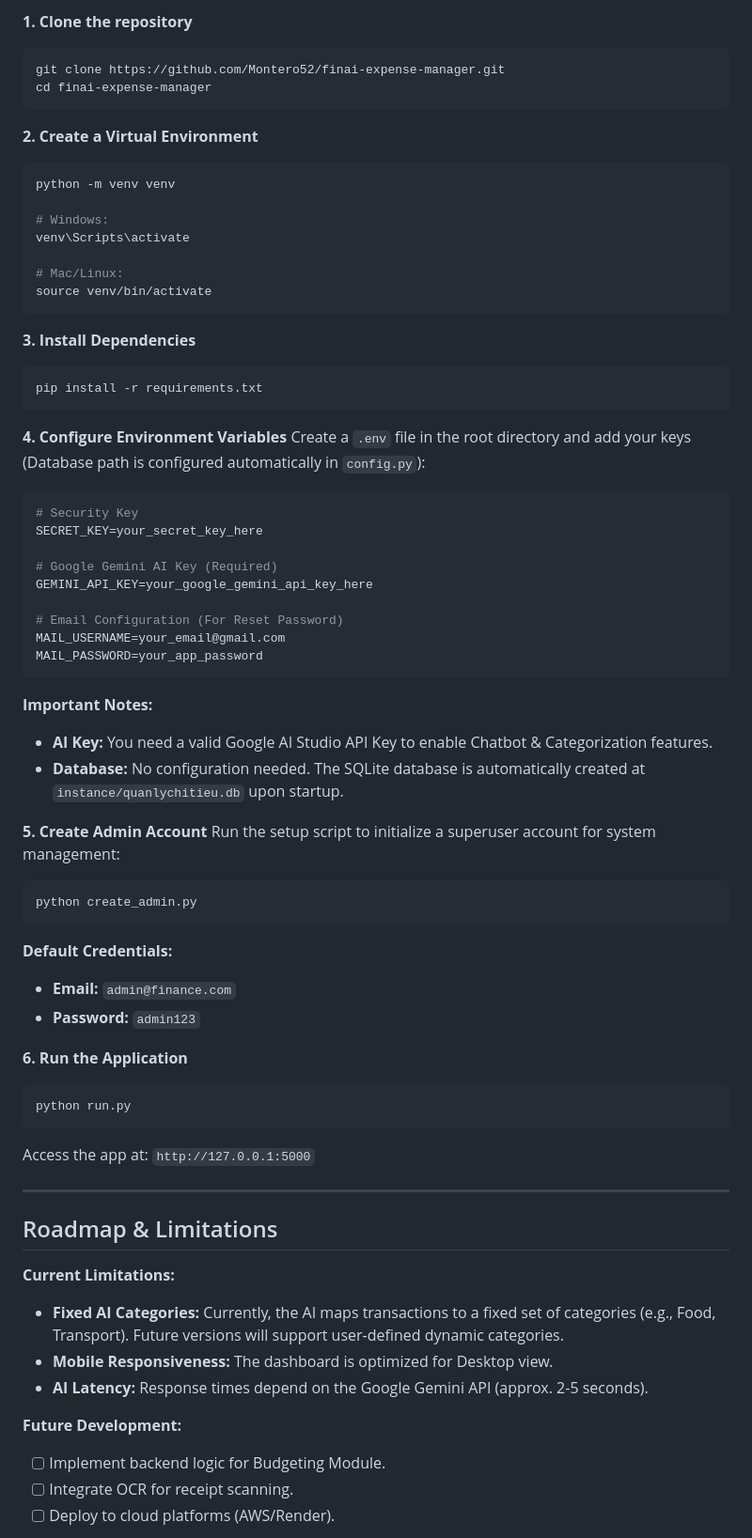
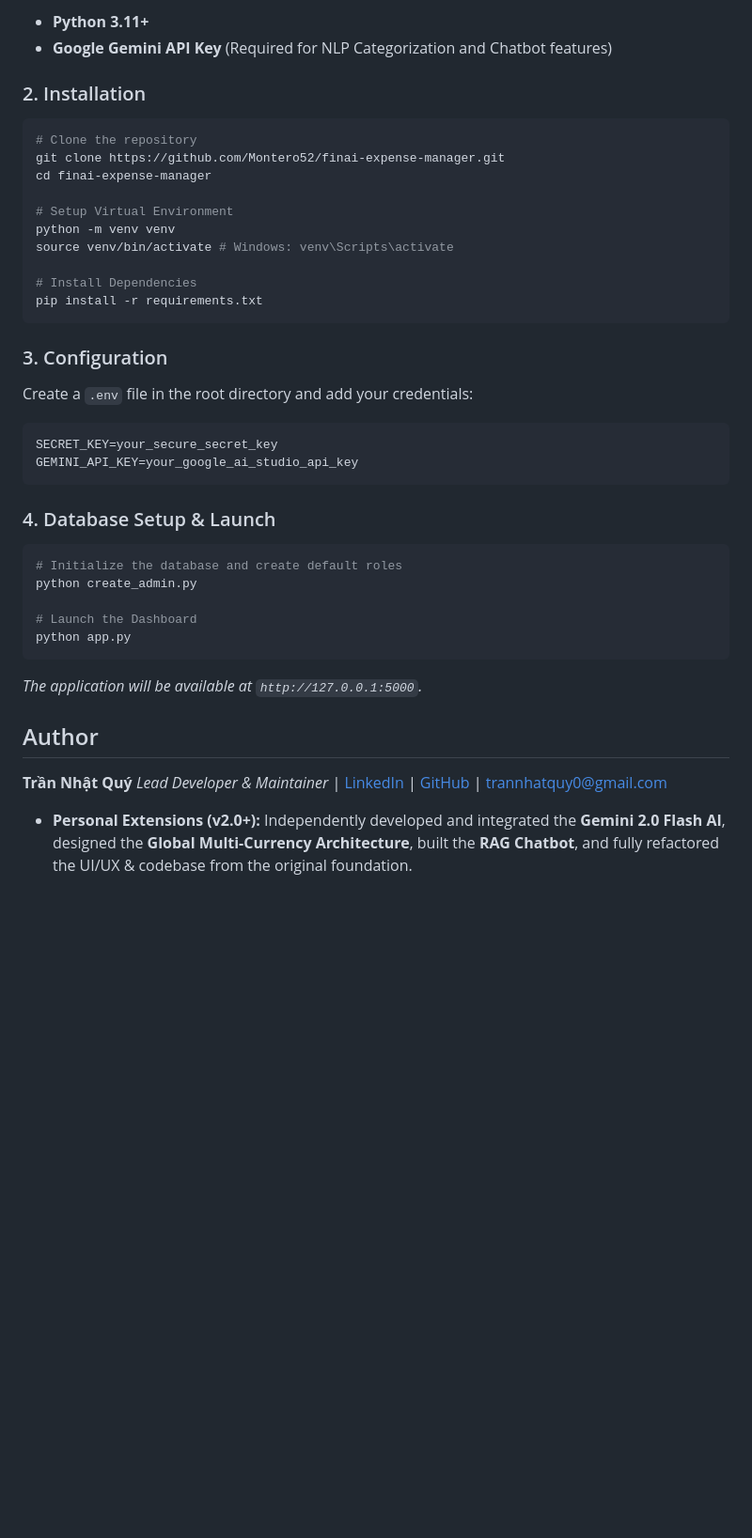
Before and after one commit to Montero52/finai-expense-manager, a Markdown page: README.md, the part around one of its changes. Shown at 94% size. GitHub-like rendering; blank space fills up the shorter version.

````diff
--- a/README.md
+++ b/README.md
@@ -65,83 +69,50 @@ The following modules are visible in the user interface but are currently partia
 
-**1. Clone the repository**
+* **Python 3.11+**
+* **Google Gemini API Key** (Required for NLP Categorization and Chatbot features)
+
+### 2. Installation
 
 ```bash
+# Clone the repository
 git clone https://github.com/Montero52/finai-expense-manager.git
 cd finai-expense-manager
-```
 
-**2. Create a Virtual Environment**
+# Setup Virtual Environment
+python -m venv venv
+source venv/bin/activate # Windows: venv\Scripts\activate
 
-```bash
-python -m venv venv
-
-# Windows:
-venv\Scripts\activate
-
-# Mac/Linux:
-source venv/bin/activate
-```
-
-**3. Install Dependencies**
-
-```bash
+# Install Dependencies
 pip install -r requirements.txt
 ```
 
-**4. Configure Environment Variables**
-Create a `.env` file in the root directory and add your keys (Database path is configured automatically in `config.py`):
+### 3. Configuration
+
+Create a `.env` file in the root directory and add your credentials:
 
 ```env
-# Security Key
-SECRET_KEY=your_secret_key_here
-
-# Google Gemini AI Key (Required)
-GEMINI_API_KEY=your_google_gemini_api_key_here
-
-# Email Configuration (For Reset Password)
-MAIL_USERNAME=your_email@gmail.com
-MAIL_PASSWORD=your_app_password
+SECRET_KEY=your_secure_secret_key
+GEMINI_API_KEY=your_google_ai_studio_api_key
 ```
 
-**Important Notes:**
-
-* **AI Key:** You need a valid Google AI Studio API Key to enable Chatbot & Categorization features.
-* **Database:** No configuration needed. The SQLite database is automatically created at `instance/quanlychitieu.db` upon startup.
-
-
-**5. Create Admin Account**
-Run the setup script to initialize a superuser account for system management:
+### 4. Database Setup & Launch
 
 ```bash
+# Initialize the database and create default roles
 python create_admin.py
+
+# Launch the Dashboard
+python app.py
 ```
 
-**Default Credentials:**
+*The application will be available at `http://127.0.0.1:5000`.*
 
-* **Email:** `admin@finance.com`
-* **Password:** `admin123`
+<!-- ## License
 
-**6. Run the Application**
+This project is licensed under the **MIT License**. It is free to use for academic and personal purposes. See the [LICENSE](https://www.google.com/search?q=LICENSE) file for the full license text. -->
 
-```bash
-python run.py
-```
+## Author
 
-Access the app at: `http://127.0.0.1:5000`
+**Trần Nhật Quý** *Lead Developer & Maintainer* | [LinkedIn](https://www.linkedin.com/in/trannhatquy) | [GitHub](https://github.com/Montero52) | [trannhatquy0@gmail.com]()
 
----
+* **Personal Extensions (v2.0+):** Independently developed and integrated the **Gemini 2.0 Flash AI**, designed the **Global Multi-Currency Architecture**, built the **RAG Chatbot**, and fully refactored the UI/UX & codebase from the original foundation.
 
-## Roadmap & Limitations
-
-**Current Limitations:**
-
-* **Fixed AI Categories:** Currently, the AI maps transactions to a fixed set of categories (e.g., Food, Transport). Future versions will support user-defined dynamic categories.
-* **Mobile Responsiveness:** The dashboard is optimized for Desktop view.
-* **AI Latency:** Response times depend on the Google Gemini API (approx. 2-5 seconds).
-
-**Future Development:**
-
-* [ ] Implement backend logic for Budgeting Module.
-* [ ] Integrate OCR for receipt scanning.
-* [ ] Deploy to cloud platforms (AWS/Render).
-
````
Also changed, not shown: other parts of README.md (+54 -70 lines).
